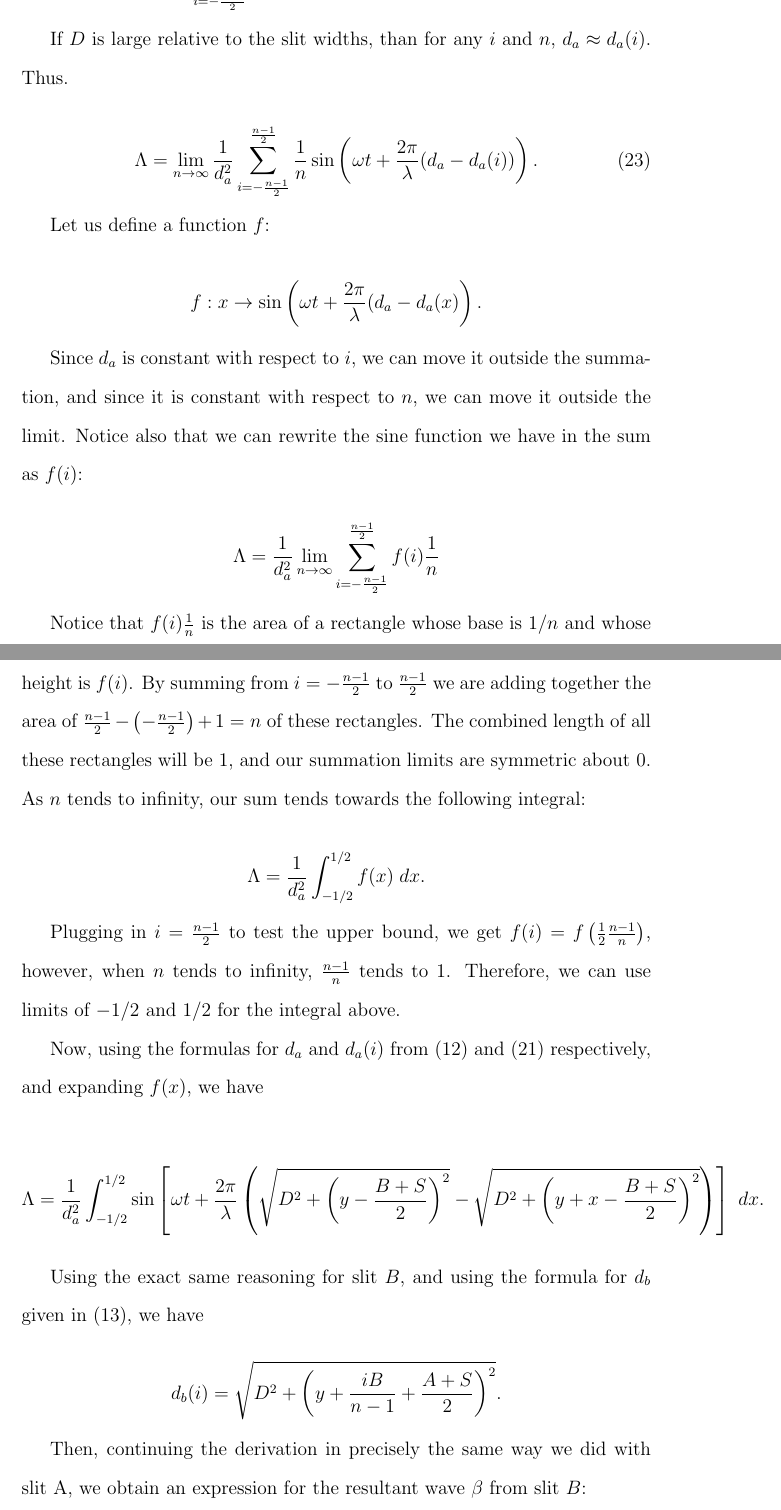
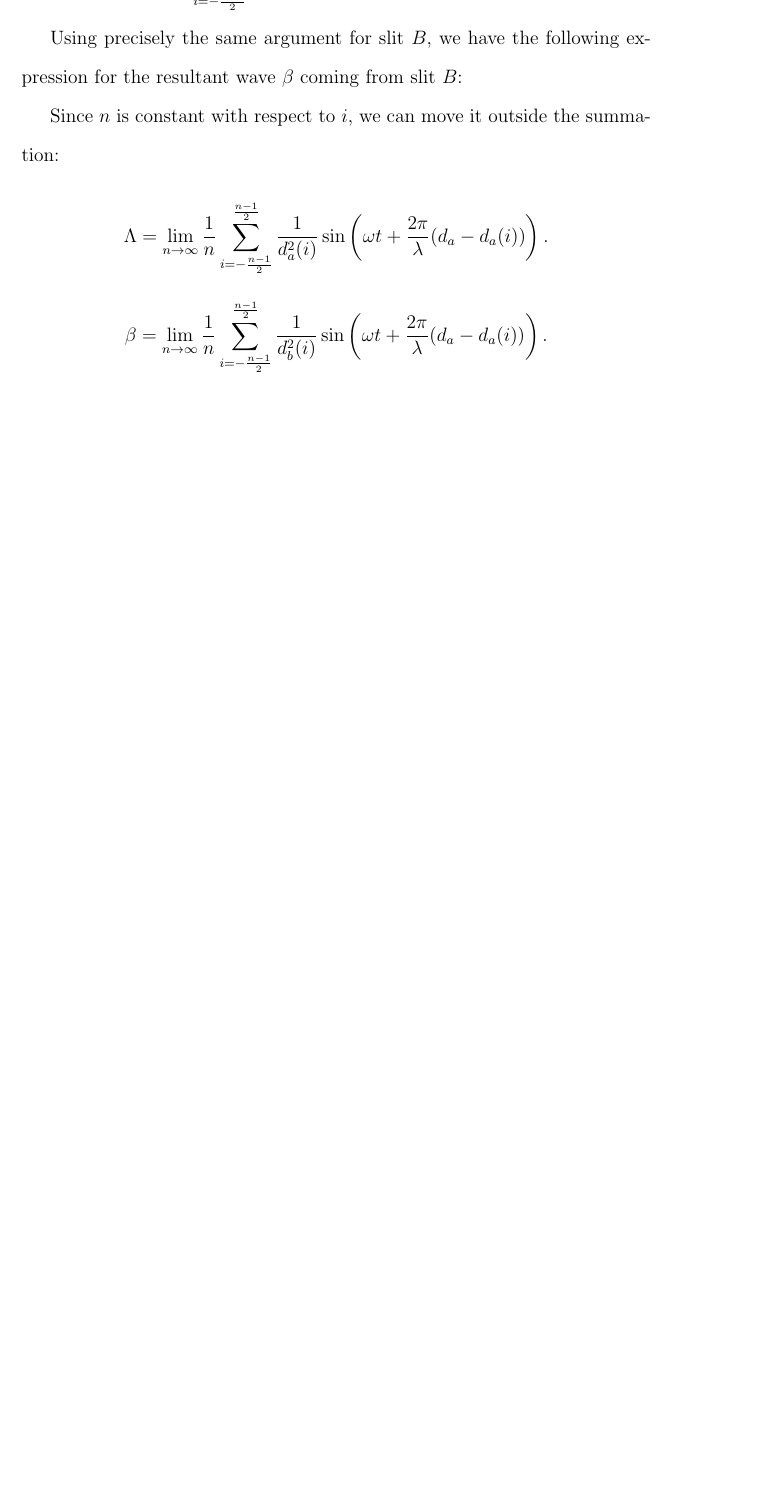
Before and after one commit to christofferaakre/Physics-Extended-Essay, a LaTeX document (main.tex): two parts of pages 32 and 33 of 39 before the commit and part of page 32 of 38 after it, the two joined at a grey line, cut so that both start at the same text, the shorter picture padded with empty space. Compiled offline with pdfLaTeX.

Commit message:
Updates from Overleaf

```diff
--- a/main.tex
+++ b/main.tex
@@ -677,44 +678,15 @@ We will now take the limit as $n$ goes to infinity, yielding the actual resultan
     \Lambda = \lim_{n \to \infty} \sum_{i = -\frac{n - 1}{2}}^{\frac{n - 1}{2}} \frac{1}{n \times d_a^2(i)} \sin\left(\omega t + \frac{2\pi}{\lambda}(d_a - d_a(i))\right).
 \end{equation*}
 
+Using precisely the same argument for slit $B$, we have the following expression for the resultant wave $\beta$ coming from slit $B$:
 
-If $D$ is large relative to the slit widths, than for any $i$ and $n$, $d_a \approx d_a(i)$. Thus.
-
-\begin{equation}
-    \label{eq:sum-Lambda}
-    \Lambda = \lim_{n \to \infty} \frac{1}{d_a^2} \sum_{i = -\frac{n - 1}{2}}^{\frac{n - 1}{2}} \frac{1}{n} \sin\left(\omega t + \frac{2\pi}{\lambda}(d_a - d_a(i))\right).
-\end{equation}
-
-Let us define a function $f$:
+Since $n$ is constant with respect to $i$, we can move it outside the summation:
 
 \begin{equation*}
-    f : x \to \sin\left(\omega t + \frac{2\pi}{\lambda}(d_a - d_a(x) \right).
+        \Lambda = \lim_{n \to \infty} \frac{1}{n}\sum_{i = -\frac{n - 1}{2}}^{\frac{n - 1}{2}} \frac{1}{ d_a^2(i)} \sin\left(\omega t + \frac{2\pi}{\lambda}(d_a - d_a(i))\right).
 \end{equation*}
 
-Since $d_a$ is constant with respect to $i$, we can move it outside the summation, and since it is constant with respect to $n$, we can move it outside the limit. Notice also that we can rewrite the sine function we have in the sum as $f(i)$:
-
 \begin{equation*}
-    \Lambda = \frac{1}{d_a^2} \lim_{n \to \infty} \sum_{i = -\frac{n - 1}{2}}^{\frac{n - 1}{2}} f(i)\frac{1}{n}
+    \beta = \lim_{n \to \infty} \frac{1}{n}\sum_{i = -\frac{n - 1}{2}}^{\frac{n - 1}{2}} \frac{1}{d_b^2(i)} \sin\left(\omega t + \frac{2\pi}{\lambda}(d_a - d_a(i))\right).
 \end{equation*}
 
-Notice that $f(i)\frac{1}{n}$ is the area of a rectangle whose base is $1/n$ and whose height is $f(i)$. By summing from $i = -\frac{n - 1}{2}$ to $\frac{n - 1}{2}$ we are adding together the area of $\frac{n - 1}{2} - \left(-\frac{n - 1}{2}\right) + 1 = n$ of these rectangles. The combined length of all these rectangles will be $1$, and our summation limits are symmetric about $0$. As $n$ tends to infinity, our sum tends towards the following integral:
-
-\begin{equation*}
-    \Lambda = \frac{1}{d_a^2}\int_{-1/2}^{1/2}f(x) \; dx.
-\end{equation*}
-
-Plugging in $i = \frac{n - 1}{2}$ to test the upper bound, we get $f(i) = f\left(\frac{1}{2}\frac{n - 1}{n}\right)$, however, when $n$ tends to infinity, $\frac{n - 1}{n}$ tends to $1$. Therefore, we can use limits of $-1/2$ and $1/2$ for the integral above.
-
-Now, using the formulas for $d_a$ and $d_a(i)$ from \eqref{eq:d_a} and \eqref{eq:d_a(i)} respectively, and expanding $f(x)$, we have
-
-\begin{equation*}
-    \Lambda = \frac{1}{d_a^2} \int_{-1/2}^{1/2} \sin\left[\omega t + \frac{2\pi}{\lambda}\left(\sqrt{D^2 + \left(y - \frac{B + S}{2}\right)^2} - \sqrt{D^2 + \left(y + x - \frac{B + S}{2}\right)^2}\right)\right] \; dx.
-\end{equation*}
-
-Using the exact same reasoning for slit $B$, and using the formula for $d_b$ given in \eqref{eq:d_b}, we have
-
-\begin{equation*}
-    d_b(i) = \sqrt{D^2 + \left(y + \frac{iB}{n - 1} + \frac{A + S}{2}\right)^2}.
-\end{equation*}
-
-Then, continuing the derivation in precisely the same way we did with slit A, we obtain an expression for the resultant wave $\beta$ from slit $B$:
```
Also changed, not shown: main.tex (31 more changed lines).
